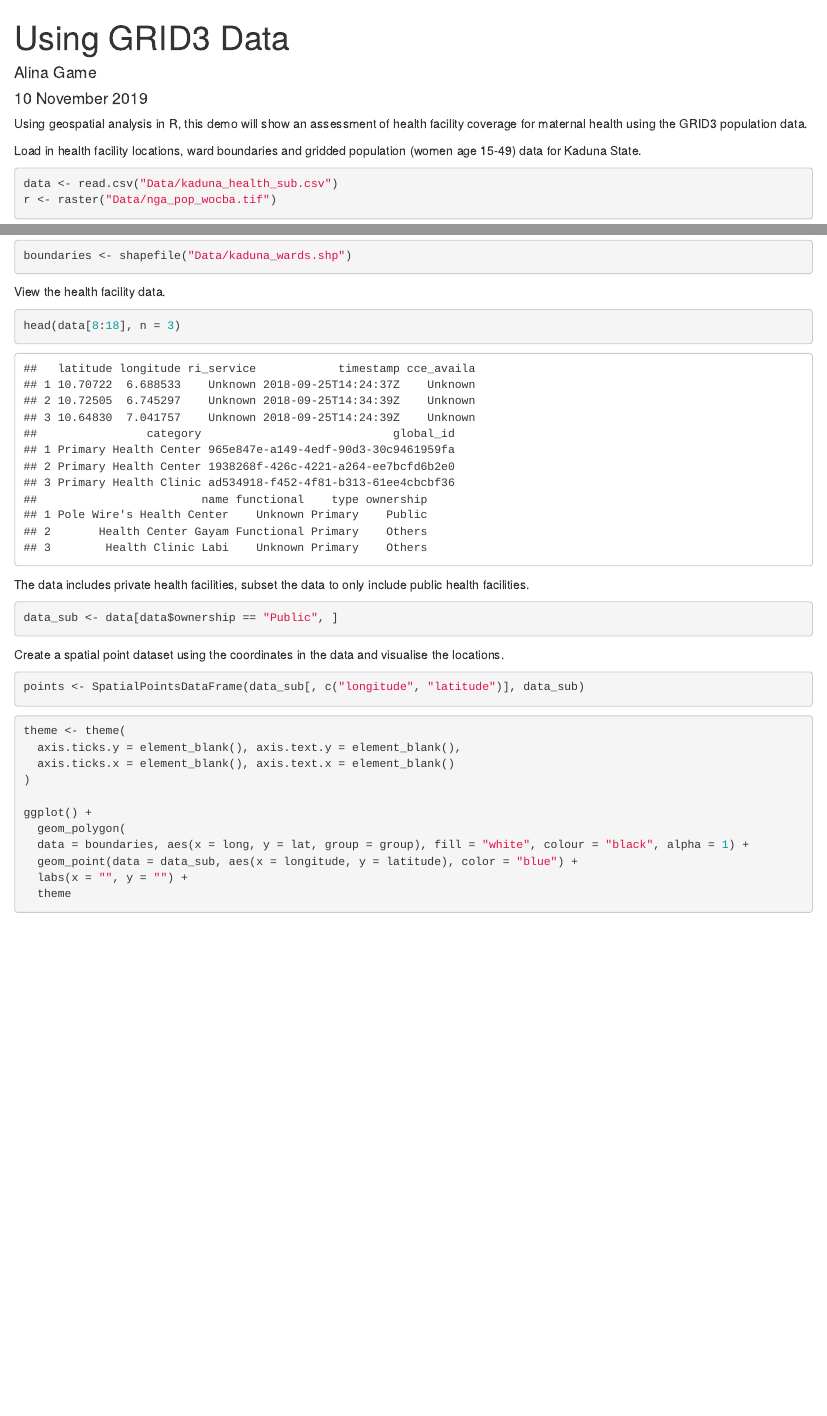
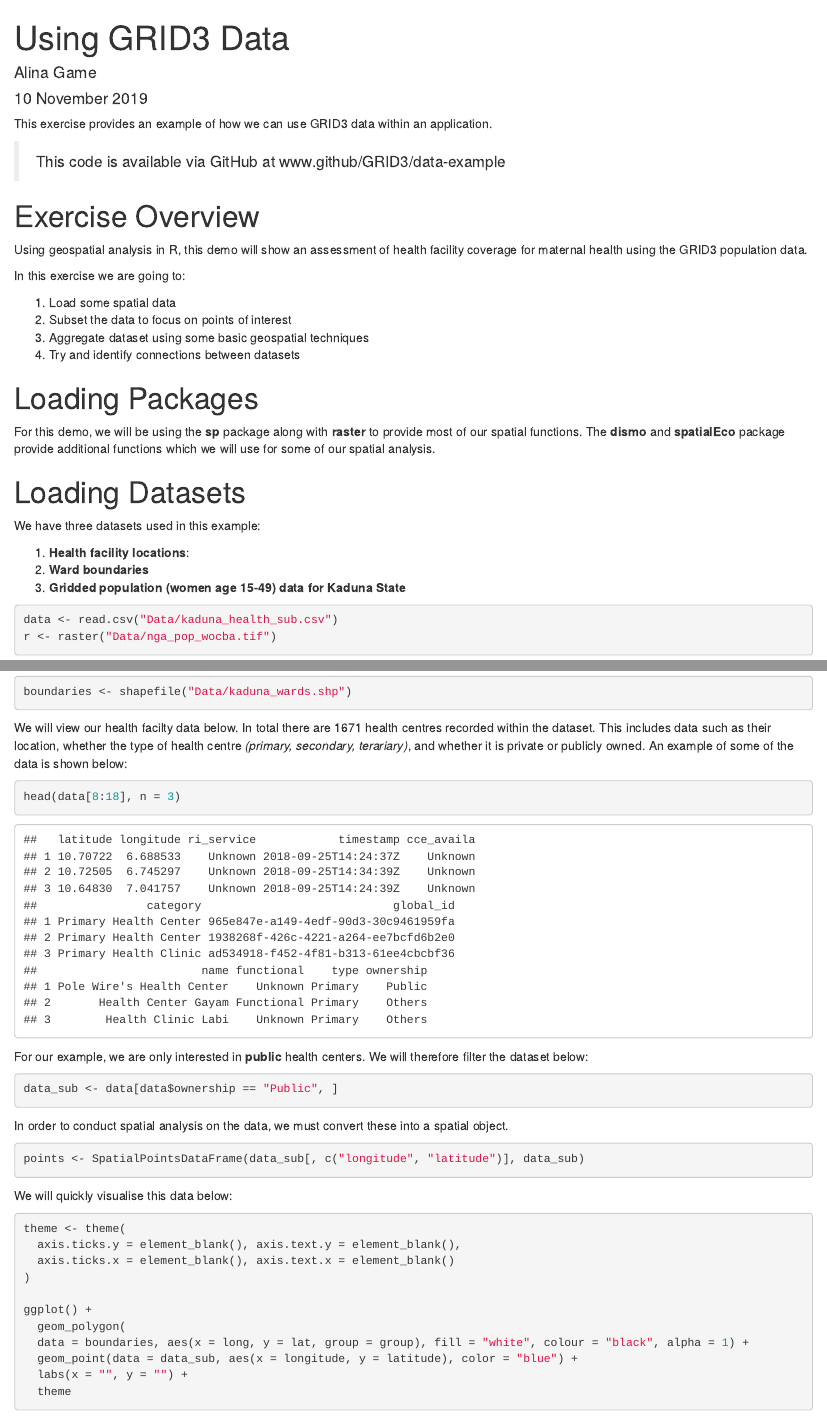
Before and after one commit to GRID3/DSNTraining, an R Markdown document (r_demo.Rmd): the page in a window 1100 px wide, from its top, and a second part further down, joined at a grey line. Rendered offline with R 4.5, knitr and Pandoc, with nearby package versions; some code elsewhere in the file could not run offline.

Commit message:
:pencil: Update narrative
Largely small tweaks to expand add a bit more detail to the descriptions

````diff
--- a/r_demo.Rmd
+++ b/r_demo.Rmd
@@ -6,8 +6,24 @@ output:
   html_document: default
 ---
 
+This exercise provides an example of how we can use GRID3 data within an application.
+
+> This code is available via GitHub at www.github/GRID3/data-example
+
+# Exercise Overview
+
 Using geospatial analysis in R, this demo will show an assessment of health facility coverage for maternal health using the GRID3 population data.
 
+In this exercise we are going to:
+
+1. Load some spatial data
+2. Subset the data to focus on points of interest
+3. Aggregate dataset using some basic geospatial techniques
+4. Try and identify connections between datasets
+
+# Loading Packages
+
+For this demo, we will be using the **sp** package along with **raster** to provide most of our spatial functions. The **dismo** and **spatialEco** package provide additional functions which we will use for some of our spatial analysis.
 
 ```{r setup, include=FALSE}
 require(sp)
@@ -17,9 +33,15 @@ require(spatialEco)
 require(ggplot2)
 ```
 
+# Loading Datasets
 
-Load in health facility locations, ward boundaries and gridded population (women age 15-49) data for Kaduna State.
+We have three datasets used in this example:
+
 <!--- Can we include references to the datasets. Are these publicly available? --->
+
+1. **Health facility locations**:
+2. **Ward boundaries**
+3. **Gridded population (women age 15-49) data for Kaduna State**
 
 ```{r data}
 data <- read.csv("Data/kaduna_health_sub.csv")
@@ -27,22 +49,25 @@ r <- raster("Data/nga_pop_wocba.tif")
 boundaries <- shapefile("Data/kaduna_wards.shp")
 ```
 
-View the health facility data.
+We will view our health facilty data below. In total there are `r nrow(data)` health centres recorded within the dataset. This includes data such as their location, whether the type of health centre *(primary, secondary, terariary)*, and whether it is private or publicly owned. An example of some of the data is shown below:
 
 ```{r view}
 head(data[8:18], n = 3)
 ```
 
-
-The data includes private health facilities, subset the data to only include public health facilities.
+For our example, we are only interested in **public** health centers. We will therefore filter the dataset below:
 
 ```{r subset}
 data_sub <- data[data$ownership == "Public", ]
 ```
 
-Create a spatial point dataset using the coordinates in the data and visualise the locations.
-```{r sp,message=FALSE}
+In order to conduct spatial analysis on the data, we must convert these into a spatial object.
+
+```{r sp}
 points <- SpatialPointsDataFrame(data_sub[, c("longitude", "latitude")], data_sub)
+```
+
+We will quickly visualise this data below:
 
 ```{r locations, message=FALSE}
 theme <- theme(
````
Also changed, not shown: r_demo.Rmd (32 more changed lines).
